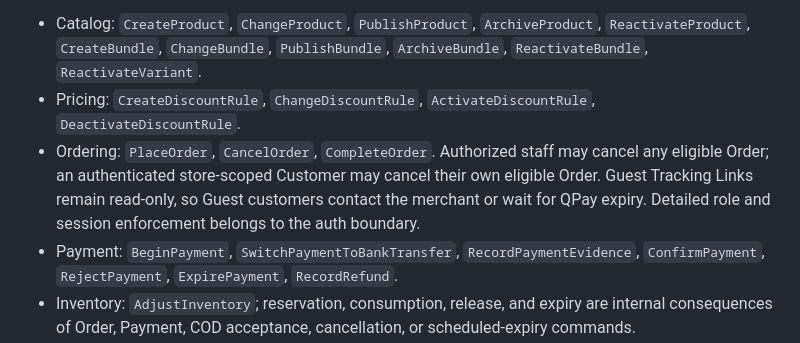
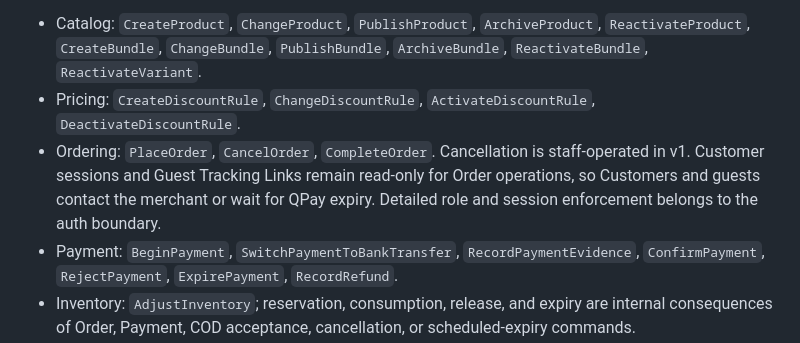
Before and after one commit to darjss/ecom-template, a Markdown page: docs/wayfinder/commerce-domain-model.md, the part around the change. Rendered like a GitHub page.

Commit message:
docs: keep v1 cancellation staff operated

```diff
--- a/docs/wayfinder/commerce-domain-model.md
+++ b/docs/wayfinder/commerce-domain-model.md
@@ -193,7 +193,7 @@ The application layer exposes intention-revealing commands; persistence and adap
 
 - Catalog: `CreateProduct`, `ChangeProduct`, `PublishProduct`, `ArchiveProduct`, `ReactivateProduct`, `CreateBundle`, `ChangeBundle`, `PublishBundle`, `ArchiveBundle`, `ReactivateBundle`, `ReactivateVariant`.
 - Pricing: `CreateDiscountRule`, `ChangeDiscountRule`, `ActivateDiscountRule`, `DeactivateDiscountRule`.
-- Ordering: `PlaceOrder`, `CancelOrder`, `CompleteOrder`. Authorized staff may cancel any eligible Order; an authenticated store-scoped Customer may cancel their own eligible Order. Guest Tracking Links remain read-only, so Guest customers contact the merchant or wait for QPay expiry. Detailed role and session enforcement belongs to the auth boundary.
+- Ordering: `PlaceOrder`, `CancelOrder`, `CompleteOrder`. Cancellation is staff-operated in v1. Customer sessions and Guest Tracking Links remain read-only for Order operations, so Customers and guests contact the merchant or wait for QPay expiry. Detailed role and session enforcement belongs to the auth boundary.
 - Payment: `BeginPayment`, `SwitchPaymentToBankTransfer`, `RecordPaymentEvidence`, `ConfirmPayment`, `RejectPayment`, `ExpirePayment`, `RecordRefund`.
 - Inventory: `AdjustInventory`; reservation, consumption, release, and expiry are internal consequences of Order, Payment, COD acceptance, cancellation, or scheduled-expiry commands.
 - Fulfillment: `AcceptCodOrder`, `StartFulfillment`, `MarkReady`, `HandOffDelivery`, `MarkDeliveryFailed`, `RecordReturned`, `RecordPickup`, `CompleteFulfillment`.
```
